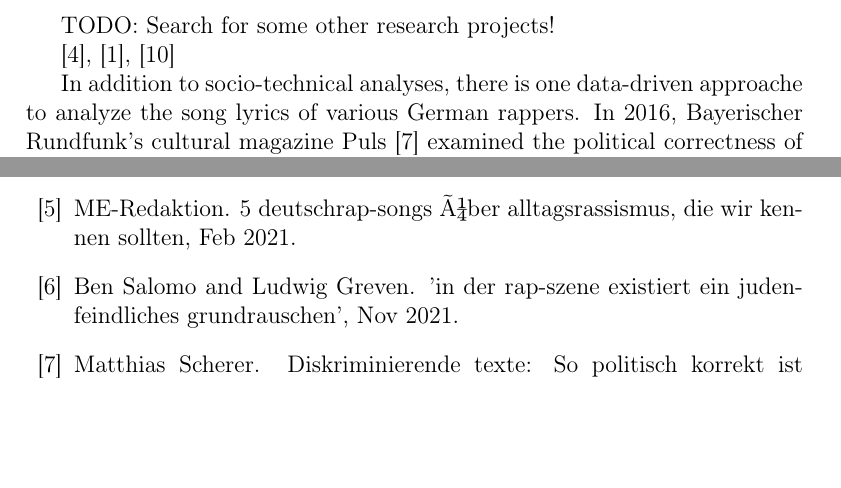
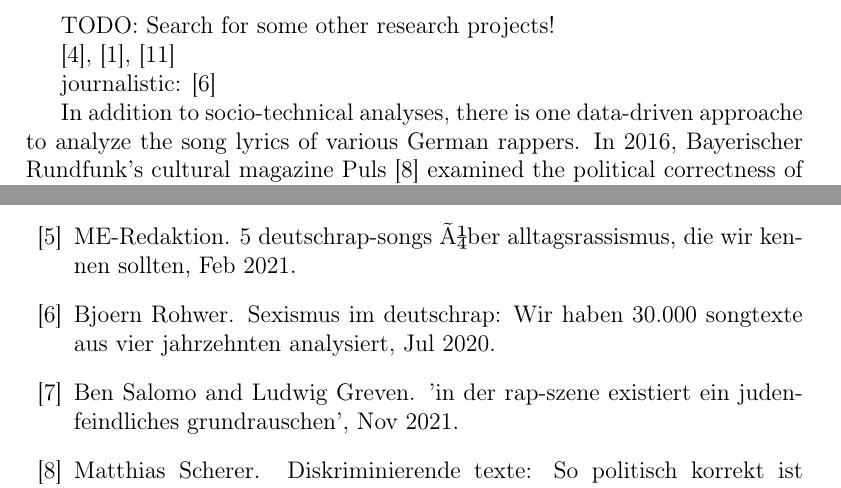
Before and after one commit to gsindlinger/IDSTA-Text-Miners, a LaTeX document (Proposal/project-proposal.tex, which reads Proposal/sections/02_research_topic.tex): two parts of pages 3 and 4 of 4, joined at a grey line, cut so that both start at the same text, the shorter picture padded with empty space. Compiled offline with pdfLaTeX.

Commit message:
new journalistic source

```diff
--- a/Proposal/sections/02_research_topic.tex
+++ b/Proposal/sections/02_research_topic.tex
@@ -7,6 +7,9 @@ TODO: Search for some other research projects!
 \cite{heinisch2018schlampe},
 \cite{ahlers_2019},
 \cite{wiegel2011deutscher}
+
+journalistic:
+\cite{rohwer_2020}
 
 In addition to socio-technical analyses, there is one data-driven approache to analyze the song lyrics of various German rappers. In 2016, Bayerischer Rundfunk's cultural magazine Puls \cite{puls_2016} examined the political correctness of various song lyrics by German rappers using a very similar methodology to the one we will use in this paper. Puls selected the five most commercially successful albums by German rappers in each year for the period 2006 to 2016 and downloaded the song lyrics via Genius. These song lyrics were examined for specific discriminatory word groups - with a particular focus on homophobic, racist, misogynistic, and ableist terms.
 
```
Also changed, not shown: Proposal/references.bib (+3 -0 lines), Proposal/project-proposal.pdf.
